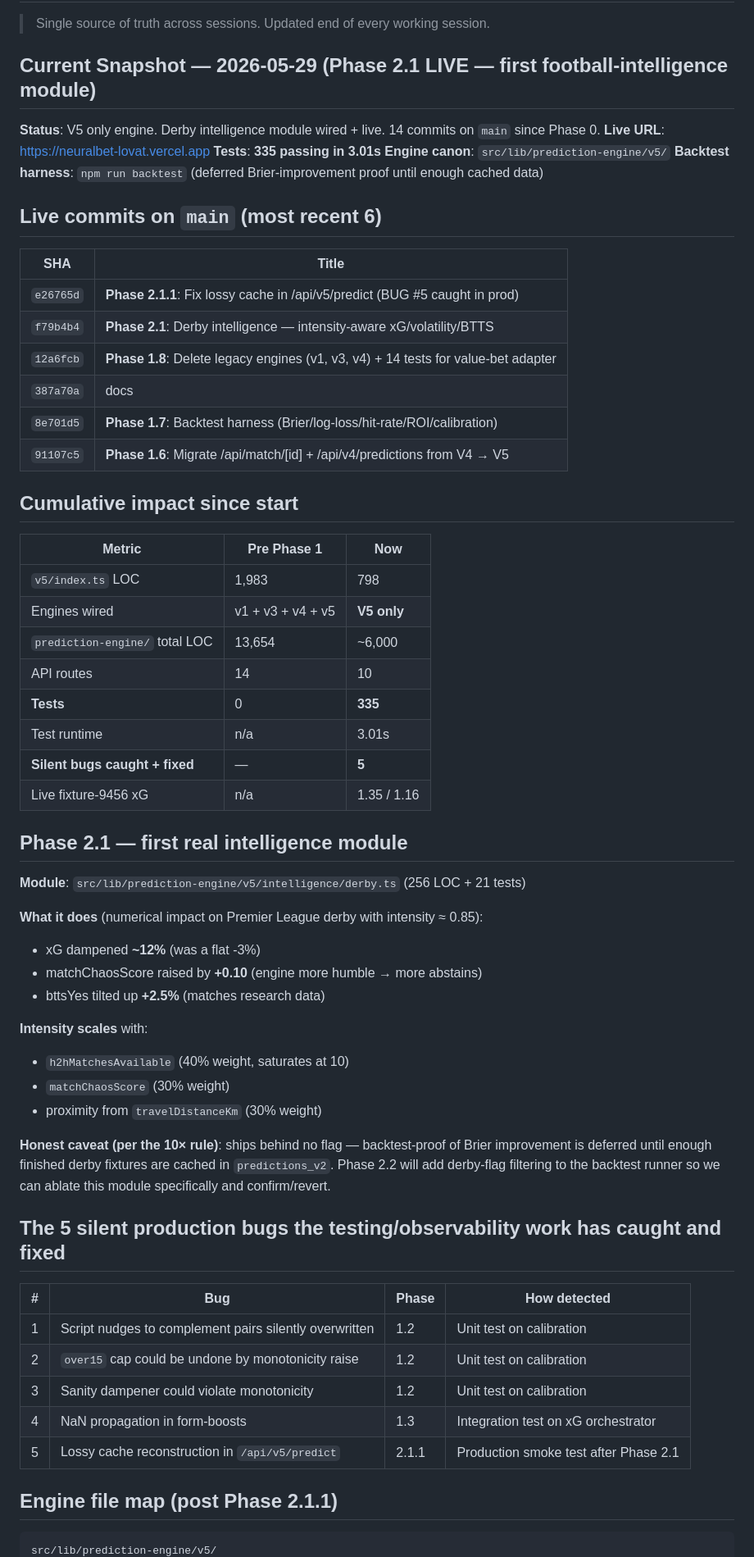
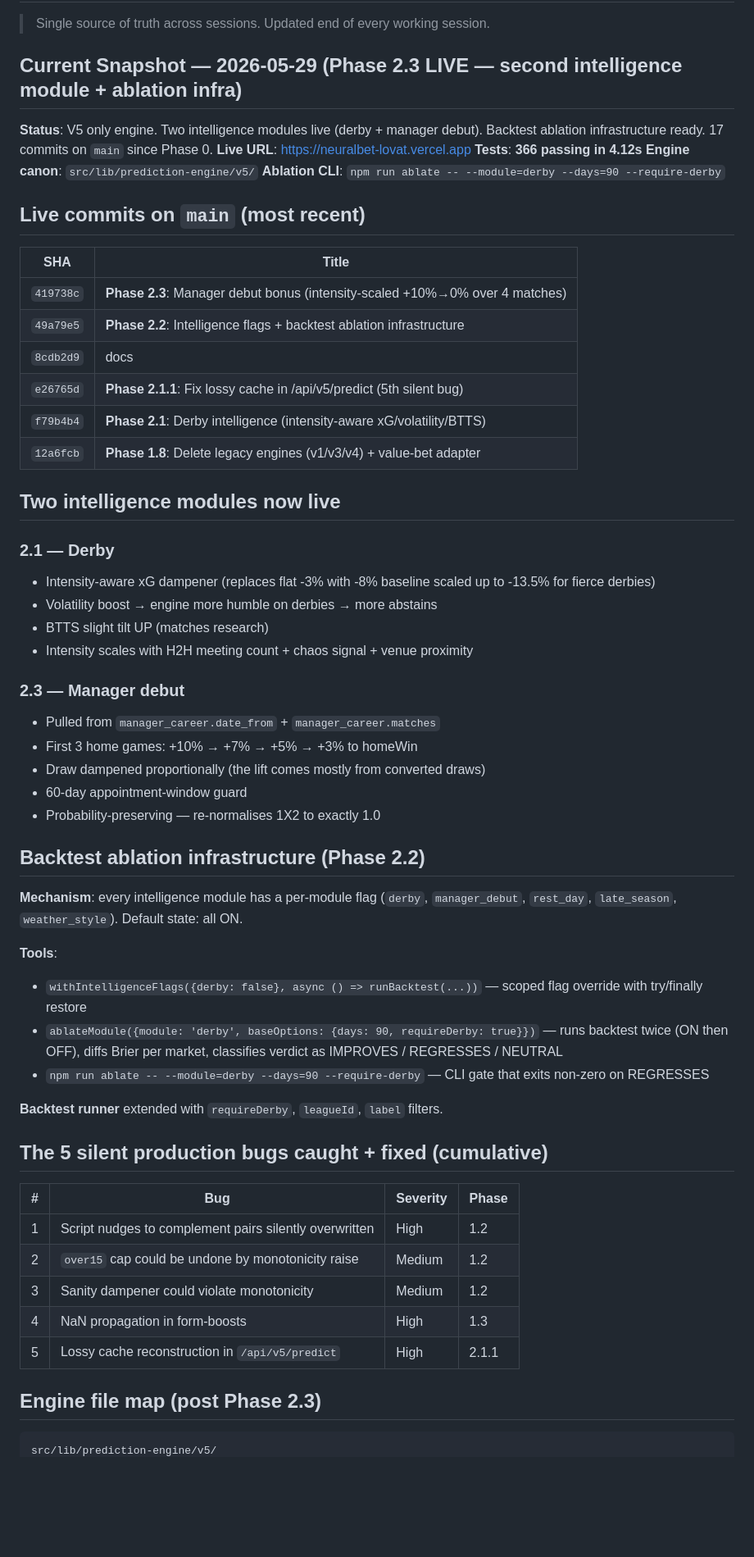
Before and after one commit to Heisdawrld/Neuralbet, a Markdown page: docs/00-STATE.md, the part around one of its changes. Shown at 82% size. GitHub-like rendering; blank space fills up the shorter version.

Commit message:
docs: STATE.md post Phase 2.2 + 2.3 — ablation infra + 2 intelligence modules live

````diff
--- a/docs/00-STATE.md
+++ b/docs/00-STATE.md
@@ -2,65 +2,62 @@
 
 > Single source of truth across sessions. Updated end of every working session.
 
-## Current Snapshot — 2026-05-29 (Phase 2.1 LIVE — first football-intelligence module)
+## Current Snapshot — 2026-05-29 (Phase 2.3 LIVE — second intelligence module + ablation infra)
 
-**Status**: V5 only engine. Derby intelligence module wired + live. 14 commits on `main` since Phase 0.
+**Status**: V5 only engine. Two intelligence modules live (derby + manager debut). Backtest ablation infrastructure ready. 17 commits on `main` since Phase 0.
 **Live URL**: https://neuralbet-lovat.vercel.app
-**Tests**: **335 passing in 3.01s**
+**Tests**: **366 passing in 4.12s**
 **Engine canon**: `src/lib/prediction-engine/v5/`
-**Backtest harness**: `npm run backtest` (deferred Brier-improvement proof until enough cached data)
+**Ablation CLI**: `npm run ablate -- --module=derby --days=90 --require-derby`
 
-## Live commits on `main` (most recent 6)
+## Live commits on `main` (most recent)
 
 | SHA | Title |
 |---|---|
-| `e26765d` | **Phase 2.1.1**: Fix lossy cache in /api/v5/predict (BUG #5 caught in prod) |
-| `f79b4b4` | **Phase 2.1**: Derby intelligence — intensity-aware xG/volatility/BTTS |
-| `12a6fcb` | **Phase 1.8**: Delete legacy engines (v1, v3, v4) + 14 tests for value-bet adapter |
-| `387a70a` | docs |
-| `8e701d5` | **Phase 1.7**: Backtest harness (Brier/log-loss/hit-rate/ROI/calibration) |
-| `91107c5` | **Phase 1.6**: Migrate /api/match/[id] + /api/v4/predictions from V4 → V5 |
+| `419738c` | **Phase 2.3**: Manager debut bonus (intensity-scaled +10%→0% over 4 matches) |
+| `49a79e5` | **Phase 2.2**: Intelligence flags + backtest ablation infrastructure |
+| `8cdb2d9` | docs |
+| `e26765d` | **Phase 2.1.1**: Fix lossy cache in /api/v5/predict (5th silent bug) |
+| `f79b4b4` | **Phase 2.1**: Derby intelligence (intensity-aware xG/volatility/BTTS) |
+| `12a6fcb` | **Phase 1.8**: Delete legacy engines (v1/v3/v4) + value-bet adapter |
 
-## Cumulative impact since start
+## Two intelligence modules now live
 
-| Metric | Pre Phase 1 | Now |
-|---|---|---|
-| `v5/index.ts` LOC | 1,983 | 798 |
-| Engines wired | v1 + v3 + v4 + v5 | **V5 only** |
-| `prediction-engine/` total LOC | 13,654 | ~6,000 |
-| API routes | 14 | 10 |
-| **Tests** | 0 | **335** |
-| Test runtime | n/a | 3.01s |
-| **Silent bugs caught + fixed** | — | **5** |
-| Live fixture-9456 xG | n/a | 1.35 / 1.16 |
+### 2.1 — Derby
+- Intensity-aware xG dampener (replaces flat -3% with -8% baseline scaled up to -13.5% for fierce derbies)
+- Volatility boost → engine more humble on derbies → more abstains
+- BTTS slight tilt UP (matches research)
+- Intensity scales with H2H meeting count + chaos signal + venue proximity
 
-## Phase 2.1 — first real intelligence module
+### 2.3 — Manager debut
+- Pulled from `manager_career.date_from` + `manager_career.matches`
+- First 3 home games: +10% → +7% → +5% → +3% to homeWin
+- Draw dampened proportionally (the lift comes mostly from converted draws)
+- 60-day appointment-window guard
+- Probability-preserving — re-normalises 1X2 to exactly 1.0
 
-**Module**: `src/lib/prediction-engine/v5/intelligence/derby.ts` (256 LOC + 21 tests)
+## Backtest ablation infrastructure (Phase 2.2)
 
-**What it does** (numerical impact on Premier League derby with intensity ≈ 0.85):
-- xG dampened **~12%** (was a flat -3%)
-- matchChaosScore raised by **+0.10** (engine more humble → more abstains)
-- bttsYes tilted up **+2.5%** (matches research data)
+**Mechanism**: every intelligence module has a per-module flag (`derby`, `manager_debut`, `rest_day`, `late_season`, `weather_style`). Default state: all ON.
 
-**Intensity scales** with:
-- `h2hMatchesAvailable` (40% weight, saturates at 10)
-- `matchChaosScore` (30% weight)
-- proximity from `travelDistanceKm` (30% weight)
+**Tools**:
+- `withIntelligenceFlags({derby: false}, async () => runBacktest(...))` — scoped flag override with try/finally restore
+- `ablateModule({module: 'derby', baseOptions: {days: 90, requireDerby: true}})` — runs backtest twice (ON then OFF), diffs Brier per market, classifies verdict as IMPROVES / REGRESSES / NEUTRAL
+- `npm run ablate -- --module=derby --days=90 --require-derby` — CLI gate that exits non-zero on REGRESSES
 
-**Honest caveat (per the 10× rule)**: ships behind no flag — backtest-proof of Brier improvement is deferred until enough finished derby fixtures are cached in `predictions_v2`. Phase 2.2 will add derby-flag filtering to the backtest runner so we can ablate this module specifically and confirm/revert.
+**Backtest runner** extended with `requireDerby`, `leagueId`, `label` filters.
 
-## The 5 silent production bugs the testing/observability work has caught and fixed
+## The 5 silent production bugs caught + fixed (cumulative)
 
-| # | Bug | Phase | How detected |
+| # | Bug | Severity | Phase |
 |---|---|---|---|
-| 1 | Script nudges to complement pairs silently overwritten | 1.2 | Unit test on calibration |
-| 2 | `over15` cap could be undone by monotonicity raise | 1.2 | Unit test on calibration |
-| 3 | Sanity dampener could violate monotonicity | 1.2 | Unit test on calibration |
-| 4 | NaN propagation in form-boosts | 1.3 | Integration test on xG orchestrator |
-| 5 | Lossy cache reconstruction in `/api/v5/predict` | 2.1.1 | Production smoke test after Phase 2.1 |
+| 1 | Script nudges to complement pairs silently overwritten | High | 1.2 |
+| 2 | `over15` cap could be undone by monotonicity raise | Medium | 1.2 |
+| 3 | Sanity dampener could violate monotonicity | Medium | 1.2 |
+| 4 | NaN propagation in form-boosts | High | 1.3 |
+| 5 | Lossy cache reconstruction in `/api/v5/predict` | High | 2.1.1 |
 
-## Engine file map (post Phase 2.1.1)
+## Engine file map (post Phase 2.3)
 
 ```
 src/lib/prediction-engine/v5/
````
Also changed, not shown: other parts of docs/00-STATE.md (+37 -31 lines).
